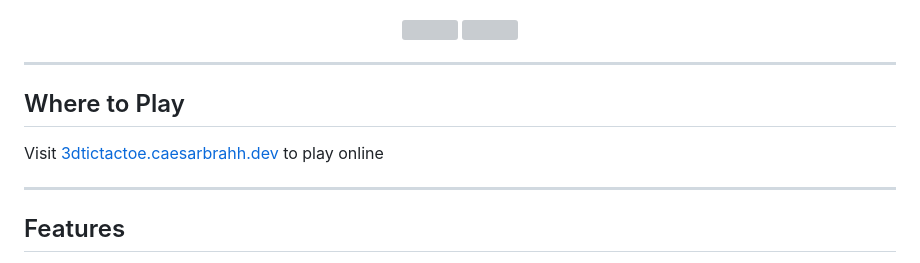
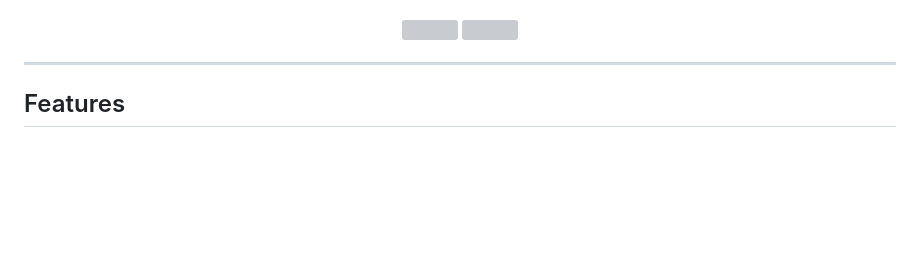
Before and after one commit to CaesarBrahh/3d-tictactoe, a Markdown page: README.md, the part around the change. Drawn GitHub-style; blank space fills up the shorter version; grey boxes are pictures that could not be loaded.

```diff
--- a/README.md
+++ b/README.md
@@ -8,12 +8,6 @@
   <img src="assets/classic.gif" width="45%" />
   <img src="assets/tower.gif" width="45%" />
 </p>
-
----
-
-## Where to Play
-
-Visit [3dtictactoe.caesarbrahh.dev](3dtictactoe.caesarbrahh.dev) to play online
 
 ---
 
```
